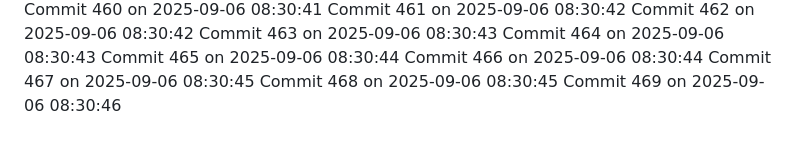
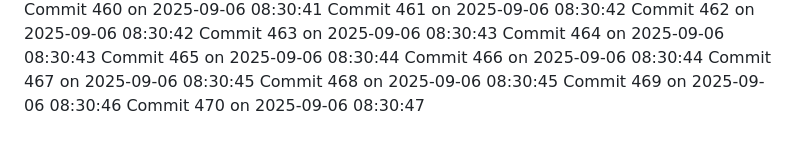
Before and after one commit to YounisDany/profile, a Markdown page: activity.md, the part around the change. Drawn GitHub-style.

Commit message:
Auto commit 470 2025-09-06 08:30:47

```diff
--- a/activity.md
+++ b/activity.md
@@ -1018,3 +1018,4 @@ Commit 466 on 2025-09-06 08:30:44
 Commit 467 on 2025-09-06 08:30:45
 Commit 468 on 2025-09-06 08:30:45
 Commit 469 on 2025-09-06 08:30:46
+Commit 470 on 2025-09-06 08:30:47
```
